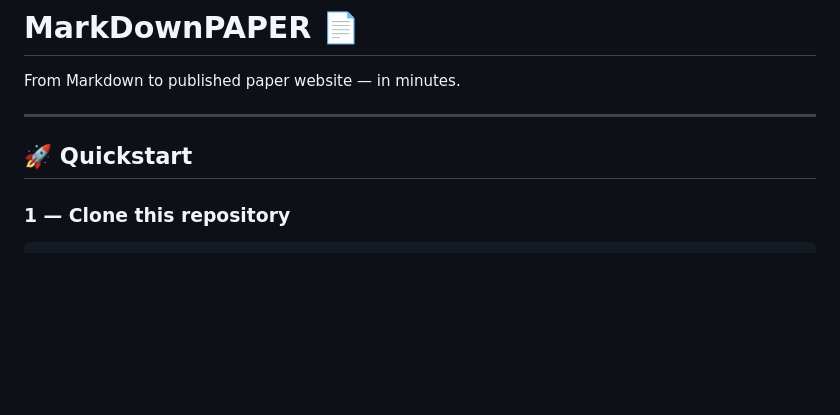
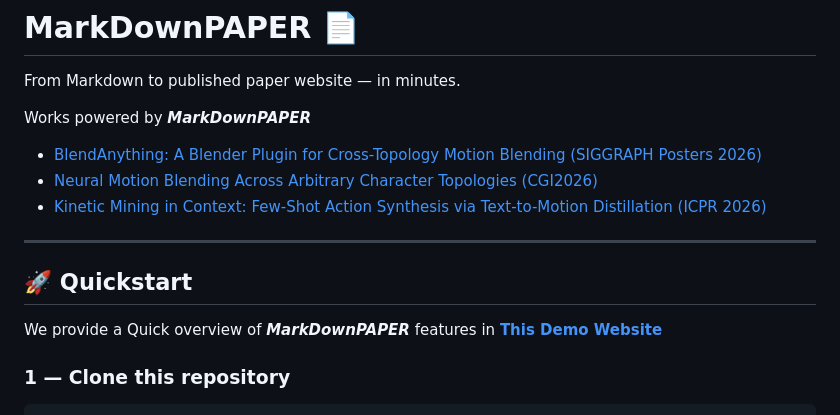
Before and after one commit to LuCazzola/MarkDownPAPER, a Markdown page: README.md, the part around the change. Rendered like a GitHub page; blank space fills up the shorter version.

Commit message:
added links to featured websites

```diff
--- a/README.md
+++ b/README.md
@@ -2,9 +2,16 @@
 
 From Markdown to published paper website — in minutes.
 
+Works powered by ***MarkDownPAPER***
+* [BlendAnything: A Blender Plugin for Cross-Topology Motion Blending (SIGGRAPH Posters 2026)](https://mmlab-cv.github.io/BlendAnything/)
+* [Neural Motion Blending Across Arbitrary Character Topologies (CGI2026)](https://mmlab-cv.github.io/neural_motion_blending/)
+* [Kinetic Mining in Context: Few-Shot Action Synthesis via Text-to-Motion Distillation (ICPR 2026)](https://lucazzola.github.io/kinemic-page/)
+
 ---
 
 ## 🚀 Quickstart
+
+We provide a Quick overview of ***MarkDownPAPER*** features in [**This Demo Website**](https://lucazzola.github.io/MarkDownPAPER/)
 
 ### 1 — Clone this repository
 
```
